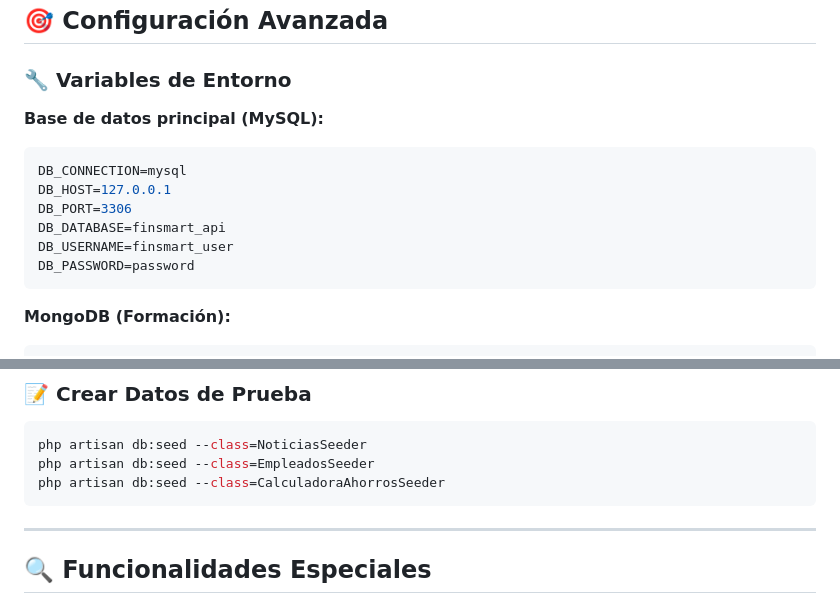
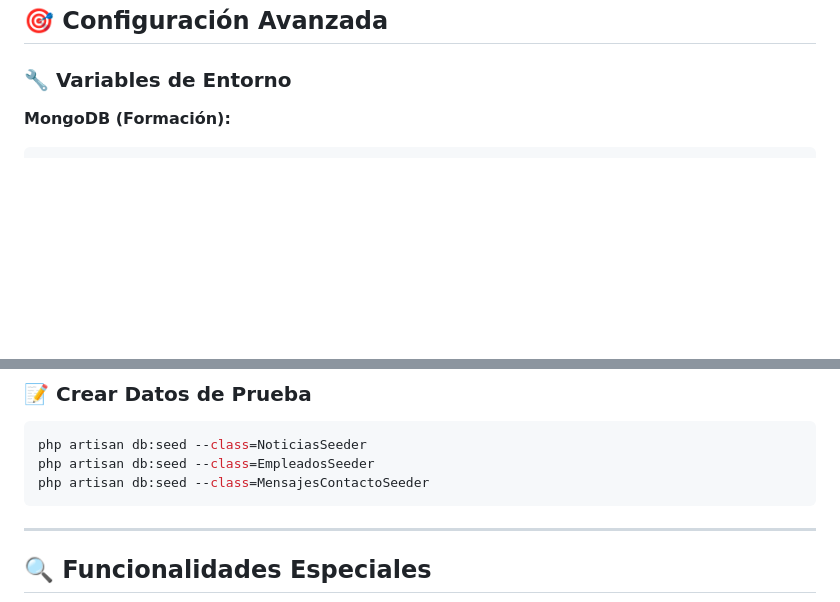
Before and after one commit to LD-Solutions/proyecto-ebis-modulo3, a Markdown page: README.md, 2 parts joined by grey strips. Rendered like a GitHub page; blank space fills up the shorter version.

Commit message:
Cambios readme

````diff
--- a/README.md
+++ b/README.md
@@ -349,16 +349,6 @@ proyecto-ebis-modulo2/
 
 ### 🔧 Variables de Entorno
 
-**Base de datos principal (MySQL):**
-```env
-DB_CONNECTION=mysql
-DB_HOST=127.0.0.1
-DB_PORT=3306
-DB_DATABASE=finsmart_api
-DB_USERNAME=finsmart_user
-DB_PASSWORD=password
-```
-
 **MongoDB (Formación):**
 ```env
 MONGODB_HOST=127.0.0.1
@@ -411,7 +401,7 @@ php artisan make:controller Api/NuevoController
 ```bash
 php artisan db:seed --class=NoticiasSeeder
 php artisan db:seed --class=EmpleadosSeeder
-php artisan db:seed --class=CalculadoraAhorrosSeeder
+php artisan db:seed --class=MensajesContactoSeeder
 ```
 
 ---
````
